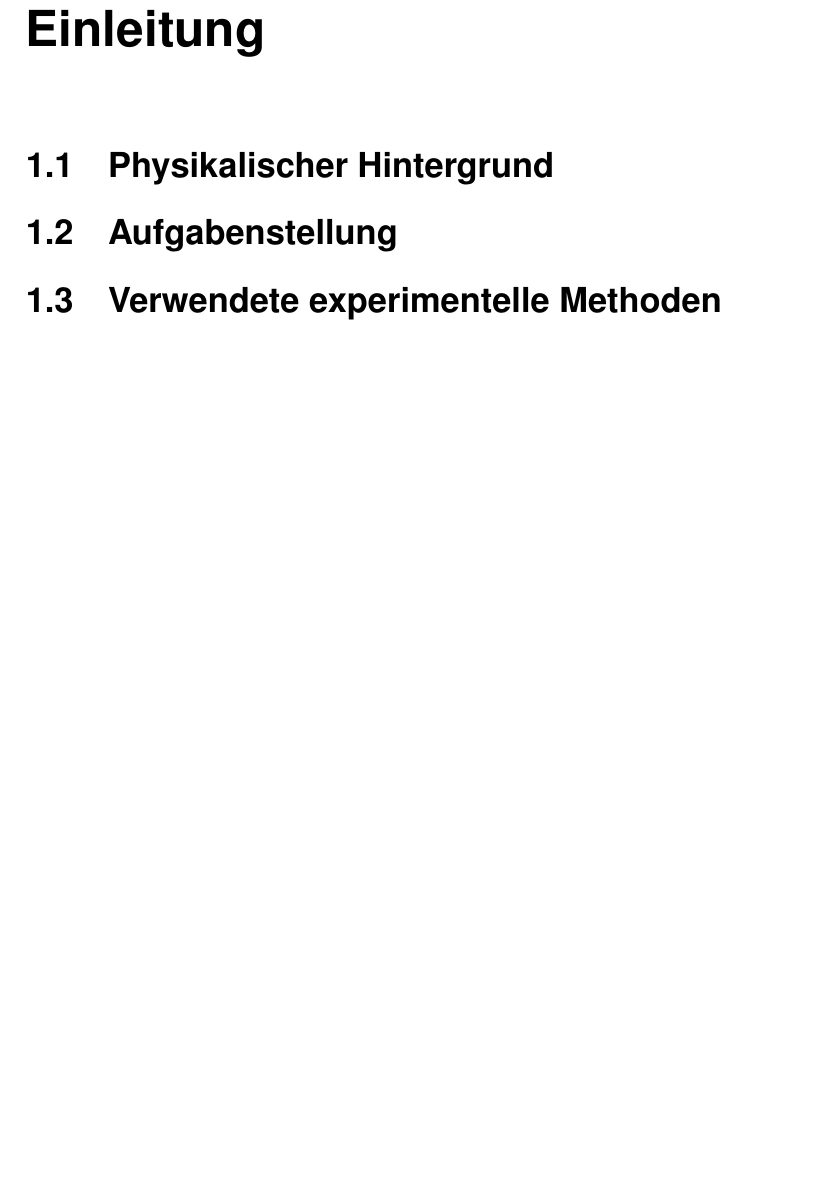
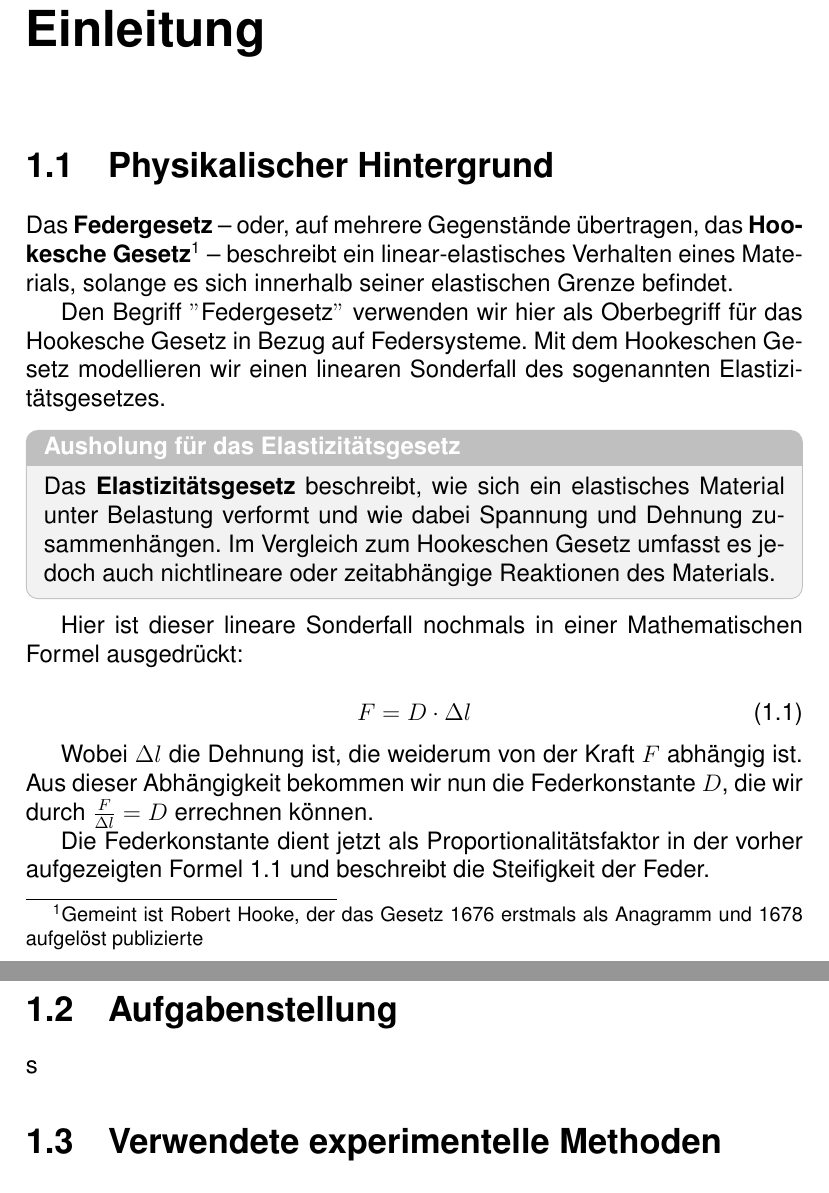
Before and after one commit to Timofey-Makhankov/IDAF-Tech, a LaTeX document (main.tex, which reads chapters/Einleitung.tex): part of page 3 of 9 before the commit and two parts of pages 3 and 4 of 10 after it, the two joined at a grey line, cut so that both start at the same text, the shorter picture padded with empty space. Compiled offline with pdfLaTeX.

Commit message:
Added first version of Physikalischer Hintergrund

```diff
--- a/chapters/Einleitung.tex
+++ b/chapters/Einleitung.tex
@@ -6,10 +6,32 @@
 
     \section{Physikalischer Hintergrund}\label{sec:physikalischer-hintergrund}
 
+        Das \textbf{Federgesetz} – oder, auf mehrere Gegenstände übertragen, das \textbf{Hookesche Gesetz}\footnote{Gemeint ist Robert Hooke, der das Gesetz 1676 erstmals als Anagramm und 1678 aufgelöst publizierte} – beschreibt ein linear-elastisches Verhalten eines Materials, solange es sich innerhalb seiner elastischen Grenze befindet.
+
+        Den Begriff \("\)Federgesetz\("\) verwenden wir hier als Oberbegriff für das Hookesche Gesetz in Bezug auf Federsysteme.
+        Mit dem Hookeschen Gesetz modellieren wir einen linearen Sonderfall des sogenannten Elastizitätsgesetzes.
+
+        \begin{tcolorbox}[title=Ausholung für das Elastizitätsgesetz]
+            Das \textbf{Elastizitätsgesetz} beschreibt, wie sich ein elastisches Material unter Belastung verformt und wie dabei Spannung und Dehnung zusammenhängen.
+            Im Vergleich zum Hookeschen Gesetz umfasst es jedoch auch nichtlineare oder zeitabhängige Reaktionen des Materials.
+        \end{tcolorbox}
+
+        Hier ist dieser lineare Sonderfall nochmals in einer Mathematischen Formel ausgedrückt:
+
+        \begin{equation}
+            F = D \cdot \Delta l
+        \label{eq:federgesetz_formel}
+        \end{equation}
+
+        Wobei ${\Delta l}$ die Dehnung ist, die weiderum von der Kraft ${F}$ abhängig ist.
+        Aus dieser Abhängigkeit bekommen wir nun die Federkonstante ${D}$, die wir durch ${\frac{F}{\Delta l} = D}$ errechnen können.
+
+        Die Federkonstante dient jetzt als Proportionalitätsfaktor in der vorher aufgezeigten Formel~\ref{eq:federgesetz_formel} und beschreibt die Steifigkeit der Feder.
 
 
+    \section{Aufgabenstellung}\label{sec:aufgabenstellung}s
 
-    \section{Aufgabenstellung}\label{sec:aufgabenstellung}
+
 
 
     \section{Verwendete experimentelle Methoden}\label{sec:verwendete-experimentelle-methoden}
--- a/main.tex
+++ b/main.tex
@@ -7,13 +7,28 @@
 \usepackage{helvet} % Helvetica clone font
 \renewcommand{\familydefault}{\sfdefault} % makes latex use sans-serif instead of serif
 \renewcommand*\contentsname{Inhaltsverzeichnis} % Change Contents to Inhaltsverzeichnis
+\usepackage[main=ngerman,provide=*]{babel} % Dummer Bug mit provide, dann funktioniert es ohne Probleme mit dem language Pack
+\usepackage{amsmath}
+\usepackage{amssymb} % Optional
+\usepackage[most]{tcolorbox}
+\tcbset{
+    colback=gray!10,
+    colframe=gray!50,
+    boxrule=0.5pt,
+    arc=2mm,
+    left=2mm,
+    right=2mm,
+    top=1mm,
+    bottom=1mm,
+    fonttitle=\bfseries,
+}
 
 % Links
 \usepackage{hyperref}
 \hypersetup{
     colorlinks=true,
-    linkcolor=black,
-    urlcolor=blue
+    linkcolor=black, % For something like table of content
+    urlcolor=blue % External Hyperlinks
 }
 \urlstyle{rm}
 
```
Also changed, not shown: chapters/Quellen.tex (+1 -0 lines).
